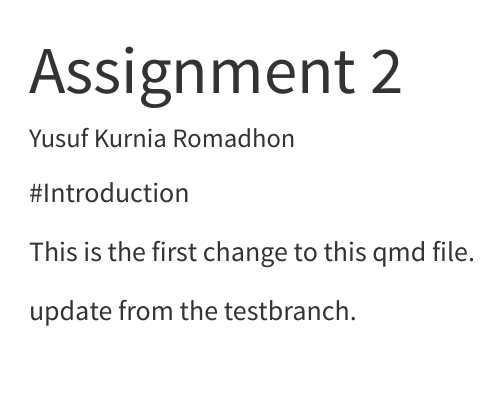
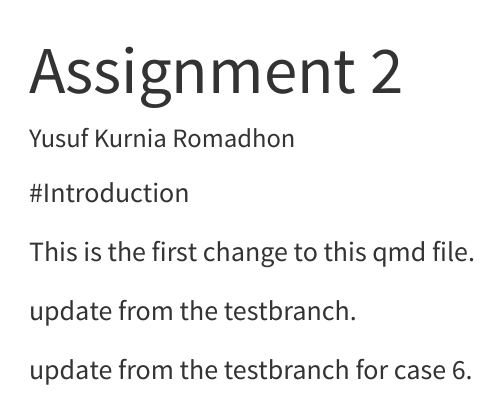
Before and after one commit to yusufkurniar01/ETC5513_Assignment2, a Quarto document (example.qmd): the page in a window 1100 px wide, from its top. Rendered offline with R 4.5, knitr and Pandoc in place of Quarto, with nearby package versions.

Commit message:
update from the testbranch in qmd for case 6

```diff
--- a/example.qmd
+++ b/example.qmd
@@ -10,3 +10,5 @@ editor: visual
 This is the first change to this qmd file.
 
 update from the testbranch.
+
+update from the testbranch for case 6.
```
